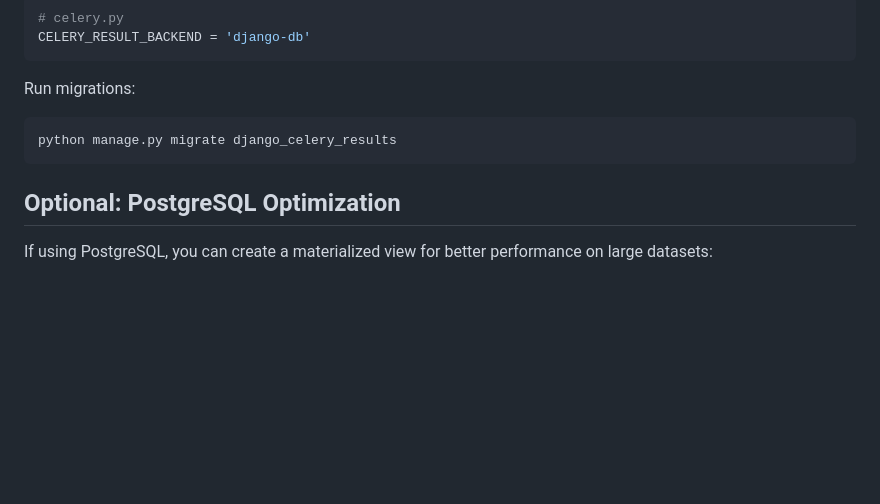
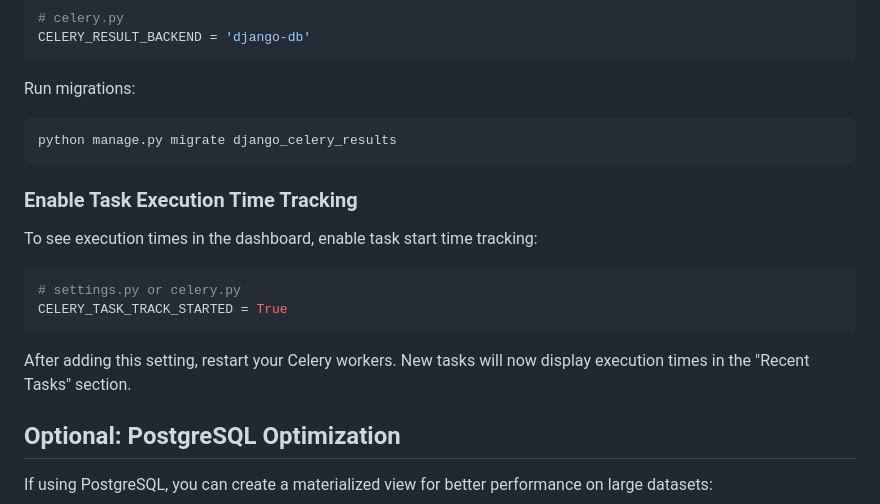
Before and after one commit to ordergroup/django-celery-monitor, a Markdown page: README.md, the part around the change. GitHub-like rendering; blank space fills up the shorter version.

Commit message:
Added a missing note to the readme

````diff
--- a/README.md
+++ b/README.md
@@ -92,6 +92,17 @@ Run migrations:
 python manage.py migrate django_celery_results
 ```
 
+### Enable Task Execution Time Tracking
+
+To see execution times in the dashboard, enable task start time tracking:
+
+```python
+# settings.py or celery.py
+CELERY_TASK_TRACK_STARTED = True
+```
+
+After adding this setting, restart your Celery workers. New tasks will now display execution times in the "Recent Tasks" section.
+
 ## Optional: PostgreSQL Optimization
 
 If using PostgreSQL, you can create a materialized view for better performance on large datasets:
````
